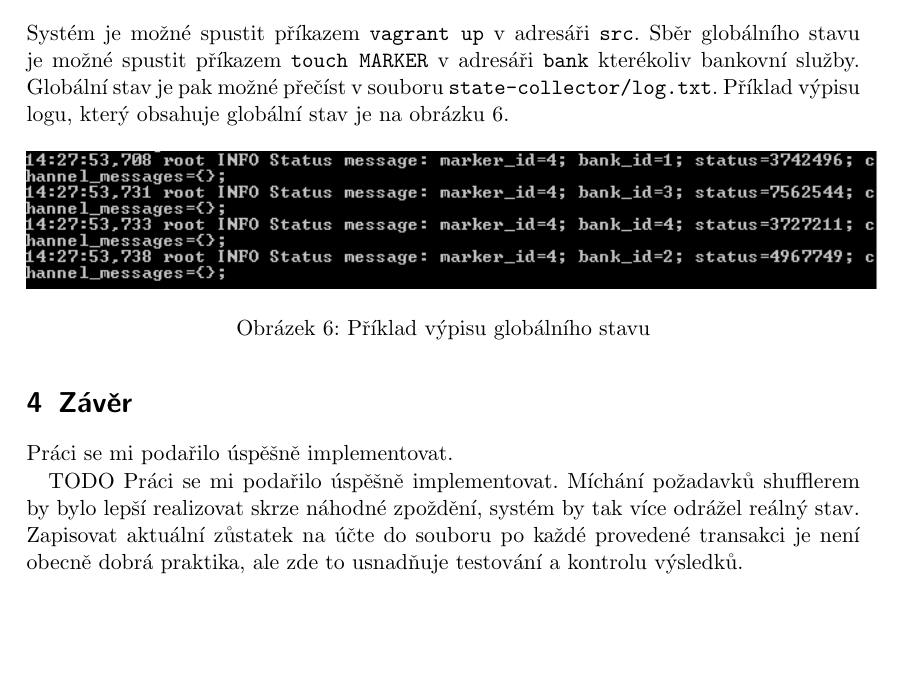
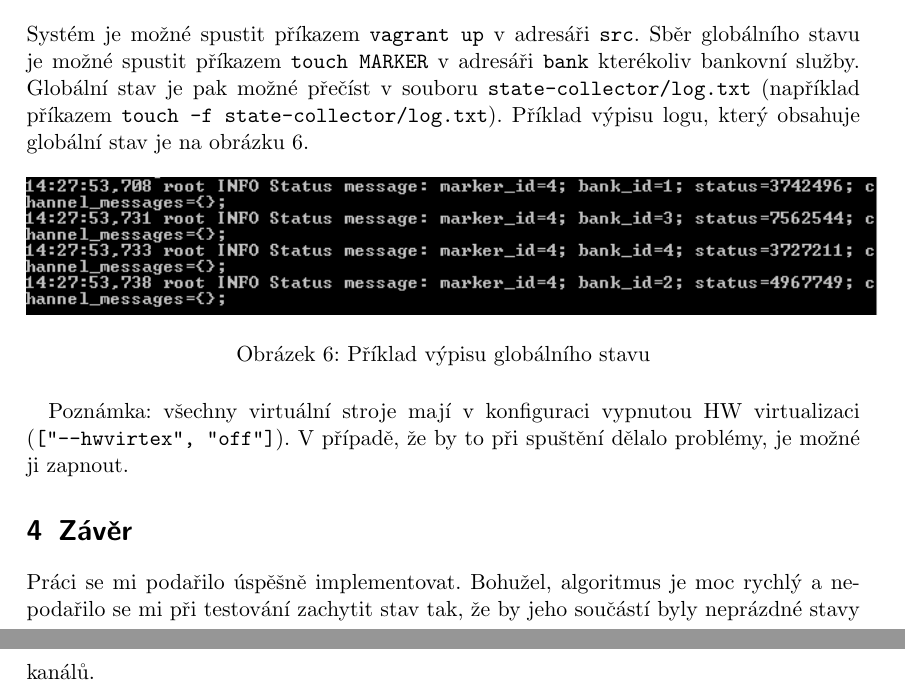
Before and after one commit to Cajova-Houba/kiv-ds-2, a LaTeX document (doc/tex/dokumentace.tex): part of page 6 of 6 before the commit and two parts of pages 6 and 7 of 7 after it, the two joined at a grey line, cut so that both start at the same text, the shorter picture padded with empty space. Compiled offline with pdfLaTeX.

Commit message:
NaN: Dokumentace.

```diff
--- a/doc/tex/dokumentace.tex
+++ b/doc/tex/dokumentace.tex
@@ -138,7 +138,7 @@
 	Kde \verb|marker_id| je unikátní id použité k rozeznání jednotlivých \verb|MARKER| zpráv. \verb|bank_id| je id banky, která danou stavovou zprávu odeslala, \verb|status| je zůstatek na účtu banky a \verb|channel_messages| jsou zprávy přijaté bankou od odeslání \verb|MARKER| do konce algoritmu.
 
 	\section{Spuštění}
-	Systém je možné spustit příkazem \verb|vagrant up| v adresáři \verb|src|. Sběr globálního stavu je možné spustit příkazem \verb|touch MARKER| v adresáři \verb|bank| kterékoliv bankovní služby. Globální stav je pak možné přečíst v souboru \verb|state-collector/log.txt|. Příklad výpisu logu, který obsahuje globální stav je na obrázku \ref{fig:global-state}.
+	Systém je možné spustit příkazem \verb|vagrant up| v adresáři \verb|src|. Sběr globálního stavu je možné spustit příkazem \verb|touch MARKER| v adresáři \verb|bank| kterékoliv bankovní služby. Globální stav je pak možné přečíst v souboru \verb|state-collector/log.txt| (například příkazem \verb|touch -f state-collector/log.txt|). Příklad výpisu logu, který obsahuje globální stav je na obrázku \ref{fig:global-state}.
 
 	\begin{figure}[H]
 		\centering
@@ -147,10 +147,9 @@
 		\label{fig:global-state}
 	\end{figure}
 
+	Poznámka: všechny virtuální stroje mají v konfiguraci vypnutou HW virtualizaci (\verb|["--hwvirtex", "off"]|). V případě, že by to při spuštění dělalo problémy, je možné ji zapnout.
+
 	\section{Závěr}
-	Práci se mi podařilo úspěšně implementovat.
-
-	TODO
-	Práci se mi podařilo úspěšně implementovat. Míchání požadavků shufflerem by bylo lepší realizovat skrze náhodné zpoždění, systém by tak více odrážel reálný stav. Zapisovat aktuální zůstatek na účte do souboru po každé provedené transakci je není obecně dobrá praktika, ale zde to usnadňuje testování a kontrolu výsledků.
+	Práci se mi podařilo úspěšně implementovat. Bohužel, algoritmus je moc rychlý a nepodařilo se mi při testování zachytit stav tak, že by jeho součástí byly neprázdné stavy kanálů.
 
 \end{document}
```
Also changed, not shown: doc/tex/dokumentace.pdf.
